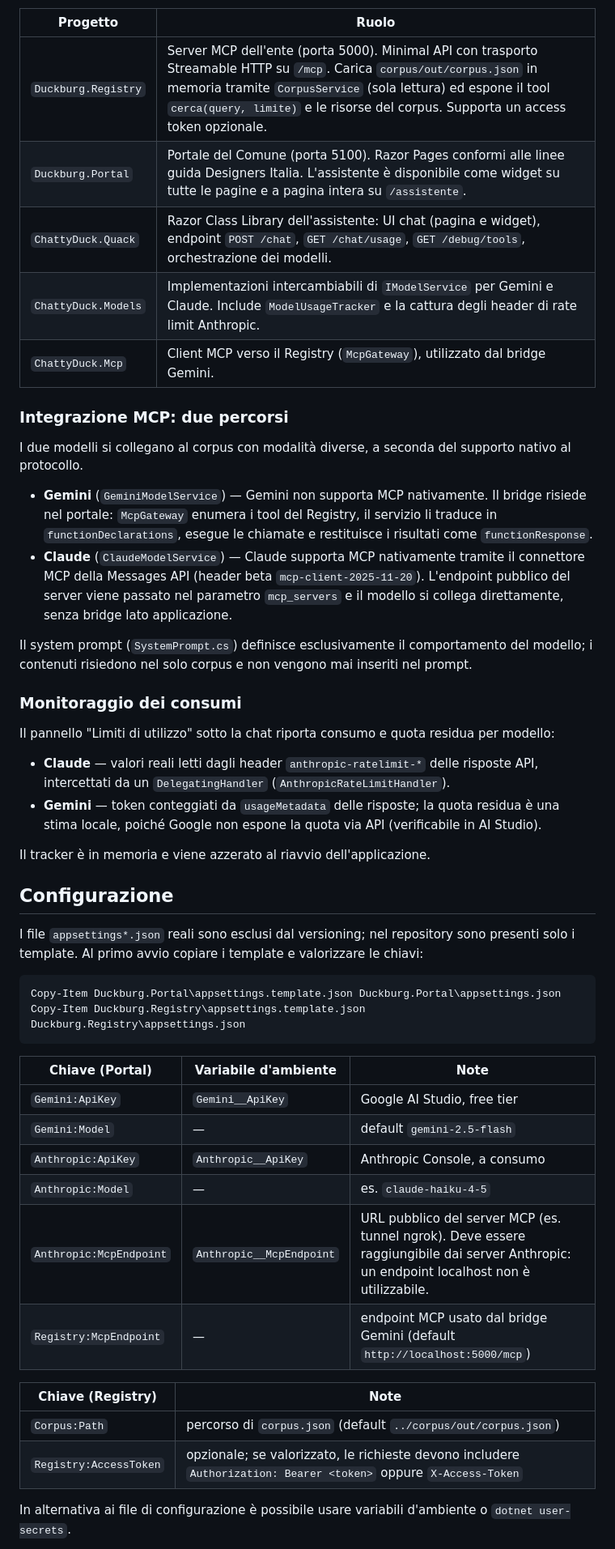
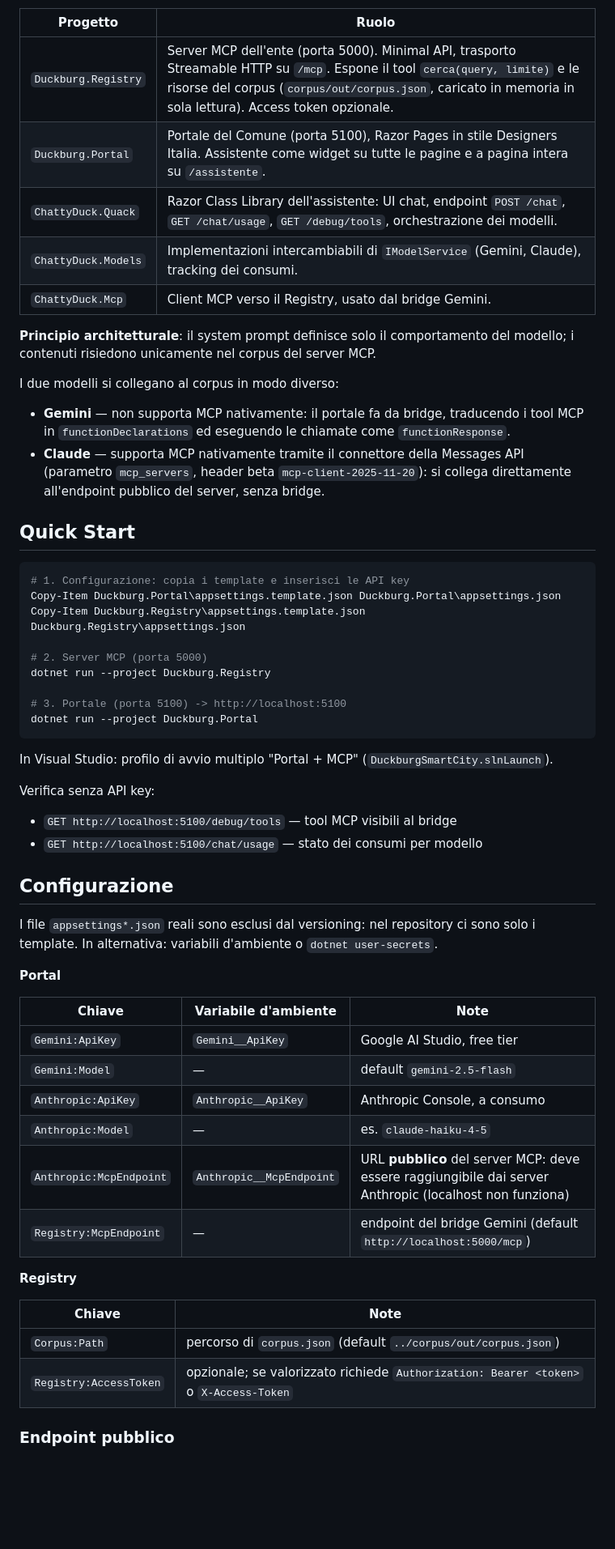
Before and after one commit to fderrigo/DuckburgSmartCity, a Markdown page: README.md, the part around one of its changes. Shown at 81% size. Rendered like a GitHub page; blank space fills up the shorter version.

Commit message:
Ristruttura README: TL;DR, Quick Start, sezioni accorpate

````diff
--- a/README.md
+++ b/README.md
@@ -10,52 +10,61 @@ La solution è composta da cinque progetti:
 
 | Progetto | Ruolo |
 |---|---|
-| `Duckburg.Registry` | Server MCP dell'ente (porta 5000). Minimal API con trasporto Streamable HTTP su `/mcp`. Carica `corpus/out/corpus.json` in memoria tramite `CorpusService` (sola lettura) ed espone il tool `cerca(query, limite)` e le risorse del corpus. Supporta un access token opzionale. |
-| `Duckburg.Portal` | Portale del Comune (porta 5100). Razor Pages conformi alle linee guida Designers Italia. L'assistente è disponibile come widget su tutte le pagine e a pagina intera su `/assistente`. |
-| `ChattyDuck.Quack` | Razor Class Library dell'assistente: UI chat (pagina e widget), endpoint `POST /chat`, `GET /chat/usage`, `GET /debug/tools`, orchestrazione dei modelli. |
-| `ChattyDuck.Models` | Implementazioni intercambiabili di `IModelService` per Gemini e Claude. Include `ModelUsageTracker` e la cattura degli header di rate limit Anthropic. |
-| `ChattyDuck.Mcp` | Client MCP verso il Registry (`McpGateway`), utilizzato dal bridge Gemini. |
+| `Duckburg.Registry` | Server MCP dell'ente (porta 5000). Minimal API, trasporto Streamable HTTP su `/mcp`. Espone il tool `cerca(query, limite)` e le risorse del corpus (`corpus/out/corpus.json`, caricato in memoria in sola lettura). Access token opzionale. |
+| `Duckburg.Portal` | Portale del Comune (porta 5100), Razor Pages in stile Designers Italia. Assistente come widget su tutte le pagine e a pagina intera su `/assistente`. |
+| `ChattyDuck.Quack` | Razor Class Library dell'assistente: UI chat, endpoint `POST /chat`, `GET /chat/usage`, `GET /debug/tools`, orchestrazione dei modelli. |
+| `ChattyDuck.Models` | Implementazioni intercambiabili di `IModelService` (Gemini, Claude), tracking dei consumi. |
+| `ChattyDuck.Mcp` | Client MCP verso il Registry, usato dal bridge Gemini. |
 
-### Integrazione MCP: due percorsi
+**Principio architetturale**: il system prompt definisce solo il comportamento del modello; i contenuti risiedono unicamente nel corpus del server MCP.
 
-I due modelli si collegano al corpus con modalità diverse, a seconda del supporto nativo al protocollo.
+I due modelli si collegano al corpus in modo diverso:
 
-- **Gemini** (`GeminiModelService`) — Gemini non supporta MCP nativamente. Il bridge risiede nel portale: `McpGateway` enumera i tool del Registry, il servizio li traduce in `functionDeclarations`, esegue le chiamate e restituisce i risultati come `functionResponse`.
-- **Claude** (`ClaudeModelService`) — Claude supporta MCP nativamente tramite il connettore MCP della Messages API (header beta `mcp-client-2025-11-20`). L'endpoint pubblico del server viene passato nel parametro `mcp_servers` e il modello si collega direttamente, senza bridge lato applicazione.
+- **Gemini** — non supporta MCP nativamente: il portale fa da bridge, traducendo i tool MCP in `functionDeclarations` ed eseguendo le chiamate come `functionResponse`.
+- **Claude** — supporta MCP nativamente tramite il connettore della Messages API (parametro `mcp_servers`, header beta `mcp-client-2025-11-20`): si collega direttamente all'endpoint pubblico del server, senza bridge.
 
-Il system prompt (`SystemPrompt.cs`) definisce esclusivamente il comportamento del modello; i contenuti risiedono nel solo corpus e non vengono mai inseriti nel prompt.
+## Quick Start
 
-### Monitoraggio dei consumi
+```powershell
+# 1. Configurazione: copia i template e inserisci le API key
+Copy-Item Duckburg.Portal\appsettings.template.json Duckburg.Portal\appsettings.json
+Copy-Item Duckburg.Registry\appsettings.template.json Duckburg.Registry\appsettings.json
 
-Il pannello "Limiti di utilizzo" sotto la chat riporta consumo e quota residua per modello:
+# 2. Server MCP (porta 5000)
+dotnet run --project Duckburg.Registry
 
-- **Claude** — valori reali letti dagli header `anthropic-ratelimit-*` delle risposte API, intercettati da un `DelegatingHandler` (`AnthropicRateLimitHandler`).
-- **Gemini** — token conteggiati da `usageMetadata` delle risposte; la quota residua è una stima locale, poiché Google non espone la quota via API (verificabile in AI Studio).
+# 3. Portale (porta 5100) -> http://localhost:5100
+dotnet run --project Duckburg.Portal
+```
 
-Il tracker è in memoria e viene azzerato al riavvio dell'applicazione.
+In Visual Studio: profilo di avvio multiplo "Portal + MCP" (`DuckburgSmartCity.slnLaunch`).
+
+Verifica senza API key:
+
+- `GET http://localhost:5100/debug/tools` — tool MCP visibili al bridge
+- `GET http://localhost:5100/chat/usage` — stato dei consumi per modello
 
 ## Configurazione
 
-I file `appsettings*.json` reali sono esclusi dal versioning; nel repository sono presenti solo i template. Al primo avvio copiare i template e valorizzare le chiavi:
+I file `appsettings*.json` reali sono esclusi dal versioning: nel repository ci sono solo i template. In alternativa: variabili d'ambiente o `dotnet user-secrets`.
 
-```powershell
-Copy-Item Duckburg.Portal\appsettings.template.json Duckburg.Portal\appsettings.json
-Copy-Item Duckburg.Registry\appsettings.template.json Duckburg.Registry\appsettings.json
-```
+**Portal**
 
-| Chiave (Portal) | Variabile d'ambiente | Note |
+| Chiave | Variabile d'ambiente | Note |
 |---|---|---|
 | `Gemini:ApiKey` | `Gemini__ApiKey` | Google AI Studio, free tier |
 | `Gemini:Model` | — | default `gemini-2.5-flash` |
 | `Anthropic:ApiKey` | `Anthropic__ApiKey` | Anthropic Console, a consumo |
 | `Anthropic:Model` | — | es. `claude-haiku-4-5` |
-| `Anthropic:McpEndpoint` | `Anthropic__McpEndpoint` | URL pubblico del server MCP (es. tunnel ngrok). Deve essere raggiungibile dai server Anthropic: un endpoint localhost non è utilizzabile. |
-| `Registry:McpEndpoint` | — | endpoint MCP usato dal bridge Gemini (default `http://localhost:5000/mcp`) |
+| `Anthropic:McpEndpoint` | `Anthropic__McpEndpoint` | URL **pubblico** del server MCP: deve essere raggiungibile dai server Anthropic (localhost non funziona) |
+| `Registry:McpEndpoint` | — | endpoint del bridge Gemini (default `http://localhost:5000/mcp`) |
 
-| Chiave (Registry) | Note |
+**Registry**
+
+| Chiave | Note |
 |---|---|
 | `Corpus:Path` | percorso di `corpus.json` (default `../corpus/out/corpus.json`) |
-| `Registry:AccessToken` | opzionale; se valorizzato, le richieste devono includere `Authorization: Bearer <token>` oppure `X-Access-Token` |
+| `Registry:AccessToken` | opzionale; se valorizzato richiede `Authorization: Bearer <token>` o `X-Access-Token` |
 
-In alternativa ai file di configurazione è possibile usare variabili d'ambiente o `dotnet user-secrets`.
+### Endpoint pubblico
 
````
Also changed, not shown: other parts of README.md (+30 -36 lines).
